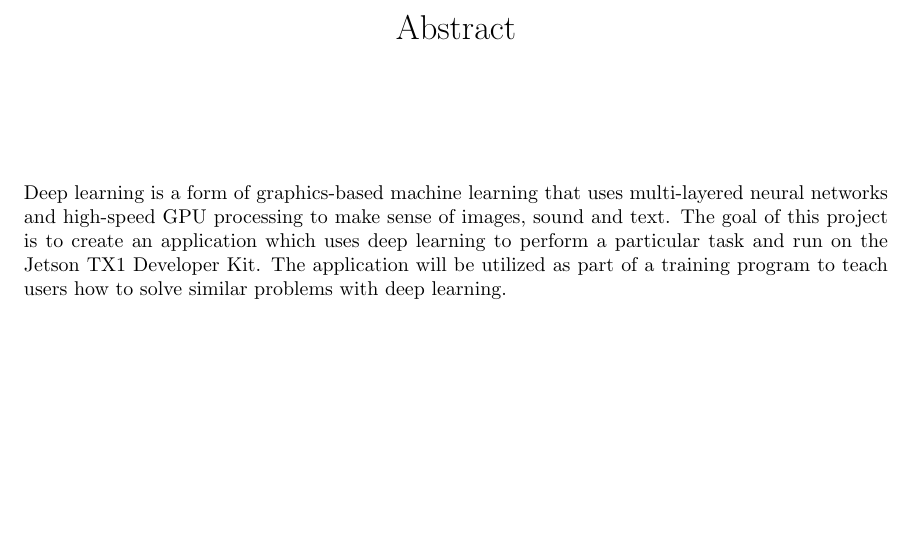
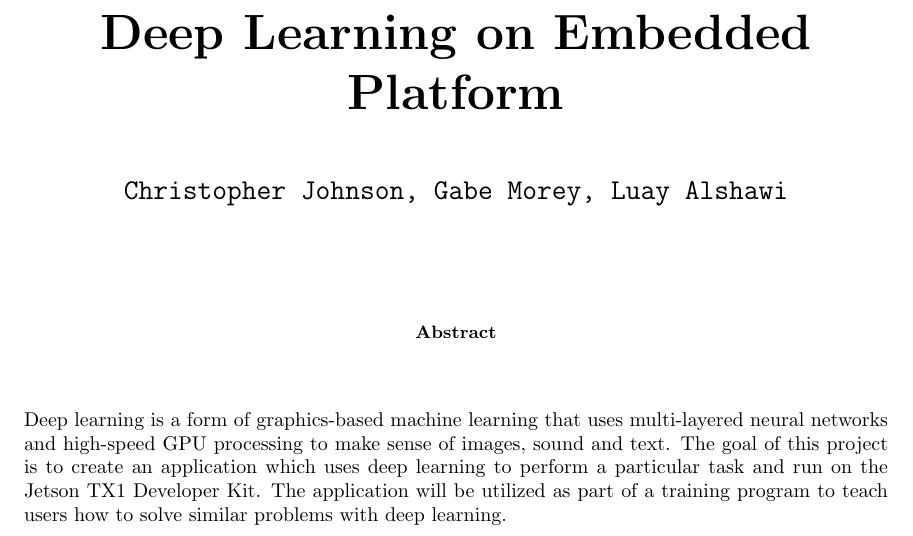
Before and after one commit to johnchri/cs461Group14, a LaTeX paper (problemStatement.tex): part of the page, cut at the place of the change, the shorter picture padded with empty space. Compiled offline with pdfLaTeX.

Commit message:
add names and project's name

```diff
--- a/problemStatement.tex
+++ b/problemStatement.tex
@@ -13,6 +13,10 @@
 \usepackage{enumitem}
 
 \usepackage{geometry}
+
+\usepackage{titling}
+
+
 \geometry{textheight=8.5in, textwidth=6in}
 
 %\usepackage{hyperref}
@@ -22,10 +26,17 @@
 \parindent = 0.0 in
 \parskip = 0.1 in
 
+\pretitle{\begin{center}\Huge\bfseries}
+\posttitle{\par\end{center}\vskip 0.5em}
+\preauthor{\begin{center}\Large\ttfamily}
+\postauthor{\end{center}}
+\author{Christopher Johnson, Gabe Morey, Luay Alshawi}
+
 \begin{document}
-\title{Abstract}
+\title{Deep Learning on Embedded Platform}
 \date{}
 \maketitle
+\begin{abstract}
+\end{abstract}
 Deep learning is a form of graphics-based machine learning that uses multi-layered neural networks and high-speed GPU processing to make sense of images, sound and text. The goal of this project is to create an application which uses deep learning to perform a particular task and run on the Jetson TX1 Developer Kit. The application will be utilized as part of a training program to teach users how to solve similar problems with deep learning.
-
 \end{document}
```
